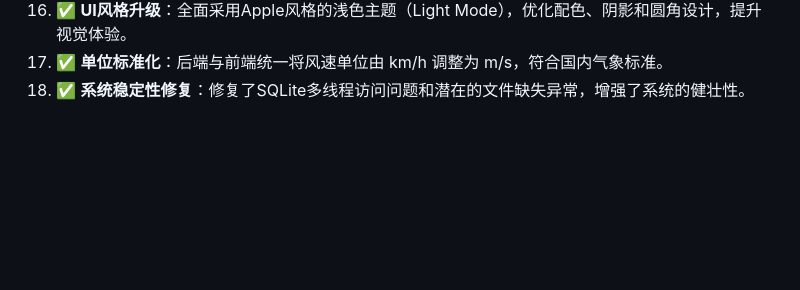
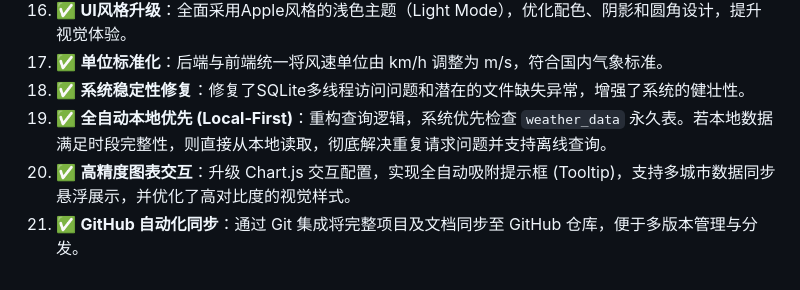
Before and after one commit to yjiefl/guangxi-weather-history, a Markdown page: spec.md, the part around the change. Drawn GitHub-style; blank space fills up the shorter version.

```diff
--- a/spec.md
+++ b/spec.md
@@ -627,3 +627,6 @@ graph TB
 16. ✅ **UI风格升级**：全面采用Apple风格的浅色主题（Light Mode），优化配色、阴影和圆角设计，提升视觉体验。
 17. ✅ **单位标准化**：后端与前端统一将风速单位由 km/h 调整为 m/s，符合国内气象标准。
 18. ✅ **系统稳定性修复**：修复了SQLite多线程访问问题和潜在的文件缺失异常，增强了系统的健壮性。
+19. ✅ **全自动本地优先 (Local-First)**：重构查询逻辑，系统优先检查 `weather_data` 永久表。若本地数据满足时段完整性，则直接从本地读取，彻底解决重复请求问题并支持离线查询。
+20. ✅ **高精度图表交互**：升级 Chart.js 交互配置，实现全自动吸附提示框 (Tooltip)，支持多城市数据同步悬浮展示，并优化了高对比度的视觉样式。
+21. ✅ **GitHub 自动化同步**：通过 Git 集成将完整项目及文档同步至 GitHub 仓库，便于多版本管理与分发。
```
Also changed, not shown: README.md (+5 -0 lines).
